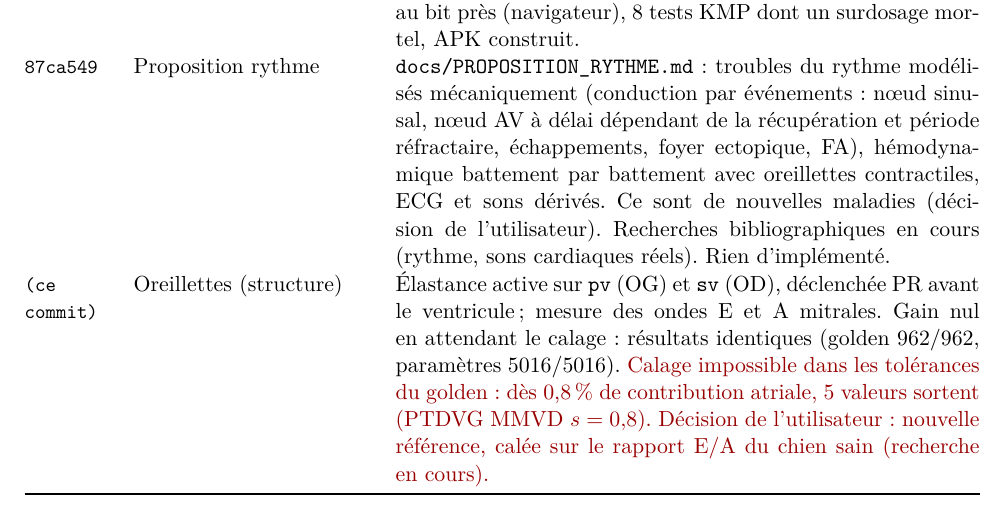
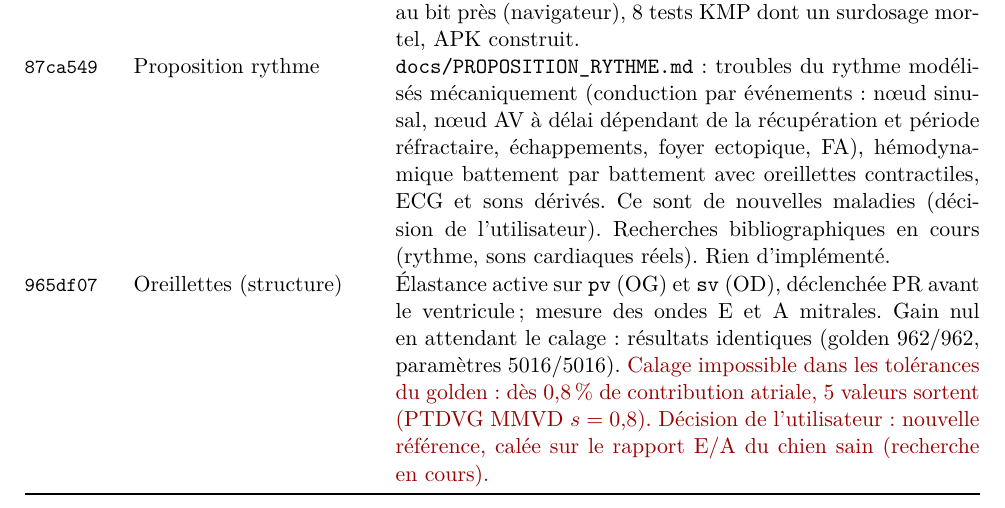
Before and after one commit to vinlmoe/VetTwin, a LaTeX document (vetsim-kit/docs/journal/journal.tex): part of page 3 of 9, cut so that both start at the same text. Compiled offline with pdfLaTeX.

Commit message:
Journal : hash du commit des oreillettes
Co-Authored-By: Claude Opus 5.5 <noreply@anthropic.com>

```diff
--- a/vetsim-kit/docs/journal/journal.tex
+++ b/vetsim-kit/docs/journal/journal.tex
@@ -67,7 +67,7 @@ Chaque entrée indique le commit, ce qui a été fait, la vérification qui fait
 \commit{266add1} & Toxicité et décompensation & Validé par l'utilisateur : termes toxiques séparés, placeholders D, référence Python étendue, \og tout mécanistique\fg{}. PD : termes toxiques $T$ (opioïde : apnée ; bêtabloquant : dépression myocardique et sinusale ; pimobendane : vasoplégie). L'effet thérapeutique reste plafonné (occupation des récepteurs) : c'est la réponse retenue à la demande \og désactiver la maximisation\fg{}. Point fixe hémodynamique--métabolisme : acidémie, hypoxie tissulaire, ischémie coronaire $\to$ contractilité ; acidémie $\to$ vasoplégie ; hypokaliémie $\to$ faiblesse ventilatoire. Décès = absence d'état viable (arrêt cardiaque, effondrement circulatoire, VO\textsubscript{2}~$>$~DO\textsubscript{2}, pas d'état stationnaire, spirale). 11 paramètres placeholders D. Vérifié : golden 962/962 (Python et Rust), paramètres 4788/4788, calibration 164/164 (aucun couplage actif sur 264 cas, écart identique à la référence d'origine), fixture Rust~=~Python, 3 mutations sur 3 détectées. \ecart{Cas golden avec médicament : écart de 0,054\,\% au plus (queue toxique à la CE50). MMVD sévère létale chez le chien de 3\,kg (l'ancien modèle donnait déjà ER~1,56 et PvO\textsubscript{2} au plancher) ; un chien de 60\,kg reste \og stable\fg{} en MMVD $s=1$.}\\
 \commit{69e62b2} & Interfaces & Concentrations fixes retirées (web, bureau, Android) : tout passe par la PK/PD. Bandeau d'issue, vues \og patient décédé\fg{}, bandes d'état sur les courbes du traitement. Décès absorbant dans \texttt{timecourse} et à l'examen. Auscultation : arrêter, rejouer, boucle, fenêtre seule. Vérifié : 882/882 valeurs identiques au bit près (navigateur), 8 tests KMP dont un surdosage mortel, APK construit.\\
 \commit{87ca549} & Proposition rythme & \texttt{docs/PROPOSITION\_RYTHME.md} : troubles du rythme modélisés mécaniquement (conduction par événements : nœud sinusal, nœud AV à délai dépendant de la récupération et période réfractaire, échappements, foyer ectopique, FA), hémodynamique battement par battement avec oreillettes contractiles, ECG et sons dérivés. Ce sont de nouvelles maladies (décision de l'utilisateur). Recherches bibliographiques en cours (rythme, sons cardiaques réels). Rien d'implémenté.\\
-\commit{(ce commit)} & Oreillettes (structure) & Élastance active sur \texttt{pv} (OG) et \texttt{sv} (OD), déclenchée PR avant le ventricule ; mesure des ondes E et A mitrales. Gain nul en attendant le calage : résultats identiques (golden 962/962, paramètres 5016/5016). \ecart{Calage impossible dans les tolérances du golden : dès 0,8\,\% de contribution atriale, 5 valeurs sortent (PTDVG MMVD $s=0{,}8$). Décision de l'utilisateur : nouvelle référence, calée sur le rapport E/A du chien sain (recherche en cours).}\\
+\commit{965df07} & Oreillettes (structure) & Élastance active sur \texttt{pv} (OG) et \texttt{sv} (OD), déclenchée PR avant le ventricule ; mesure des ondes E et A mitrales. Gain nul en attendant le calage : résultats identiques (golden 962/962, paramètres 5016/5016). \ecart{Calage impossible dans les tolérances du golden : dès 0,8\,\% de contribution atriale, 5 valeurs sortent (PTDVG MMVD $s=0{,}8$). Décision de l'utilisateur : nouvelle référence, calée sur le rapport E/A du chien sain (recherche en cours).}\\
 \bottomrule
 \end{longtable}
 
```
Also changed, not shown: vetsim-kit/docs/journal/journal.pdf.
